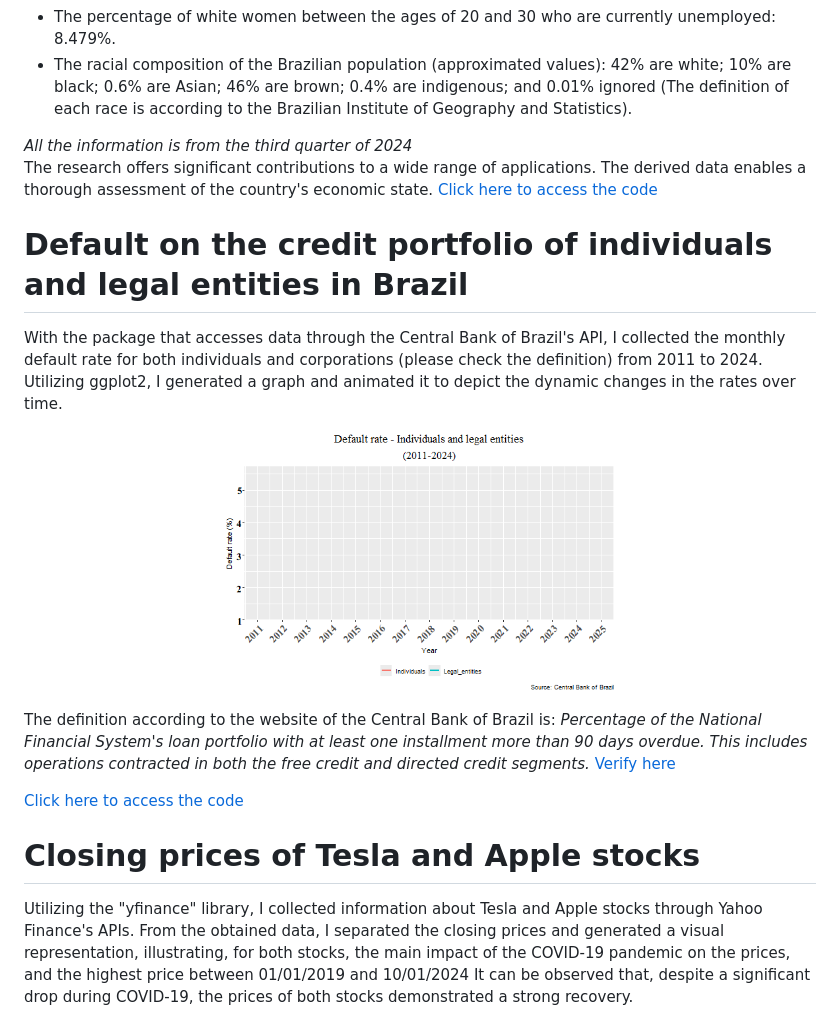
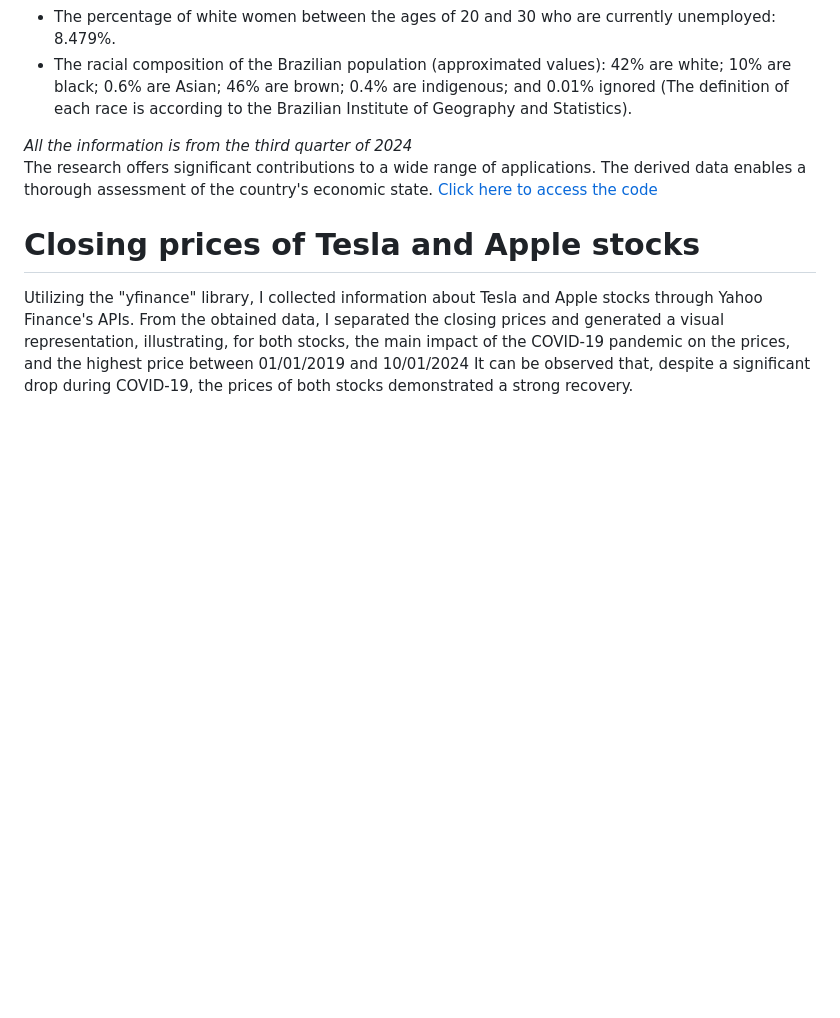
Before and after one commit to Danieldnv/portfolio_english, a Markdown page: README.md, the part around the change. GitHub-like rendering; blank space fills up the shorter version.

```diff
--- a/README.md
+++ b/README.md
@@ -13,16 +13,6 @@ I have listed below a few projects that I have completed using R, Python, and La
 *All the information is from the third quarter of 2024*
 The research offers significant contributions to a wide range of applications. The derived data enables a thorough assessment of the country's economic state.
 [Click here to access the code](https://github.com/Danieldnv/portfolio_english/blob/main/codes/pnad_portfolio_en.R)
-
-# Default on the credit portfolio of individuals and legal entities in Brazil
-With the package that accesses data through the Central Bank of Brazil's API, I collected the monthly default rate for both individuals and corporations (please check the definition) from 2011 to 2024. Utilizing ggplot2, I generated a graph and animated it to depict the dynamic changes in the rates over time.
-<p align="center">
-  <img src="images/animated_plot_better.gif" width="50%">
-</p>
-
-The definition according to the website of the Central Bank of Brazil is: *Percentage of the National Financial System's loan portfolio with at least one installment more than 90 days overdue. This includes operations contracted in both the free credit and directed credit segments.* [Verify here](https://dadosabertos.bcb.gov.br/dataset/21083-inadimplencia-da-carteira-de-credito---pessoas-juridicas---total)
-
-[Click here to access the code](https://github.com/Danieldnv/portfolio_english/blob/main/codes/animated_plot_portfolio.R)
 
 # Closing prices of Tesla and Apple stocks
 Utilizing the "yfinance" library, I collected information about Tesla and Apple stocks through Yahoo Finance's APIs. From the obtained data, I separated the closing prices and generated a visual representation, illustrating, for both stocks, the main impact of the COVID-19 pandemic on the prices, and the highest price between 01/01/2019 and 10/01/2024
```
